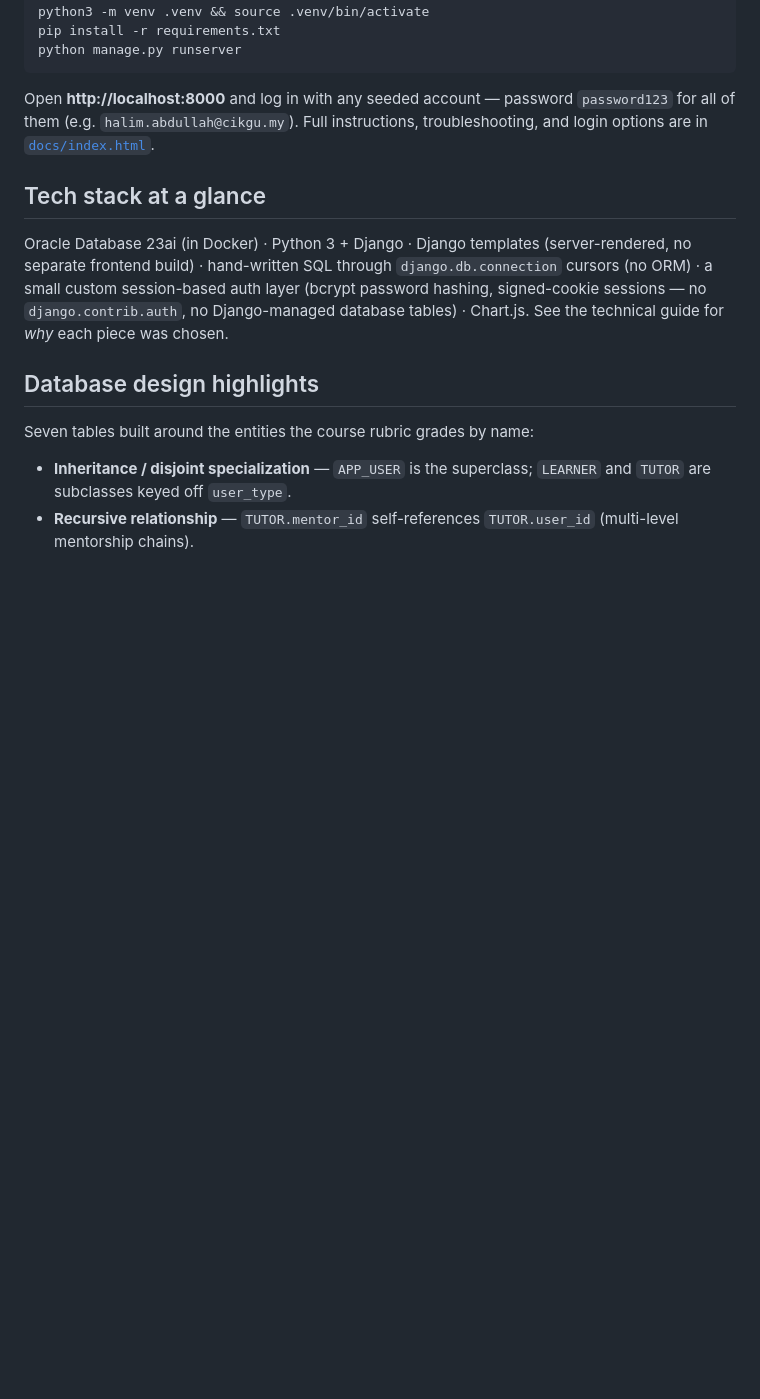
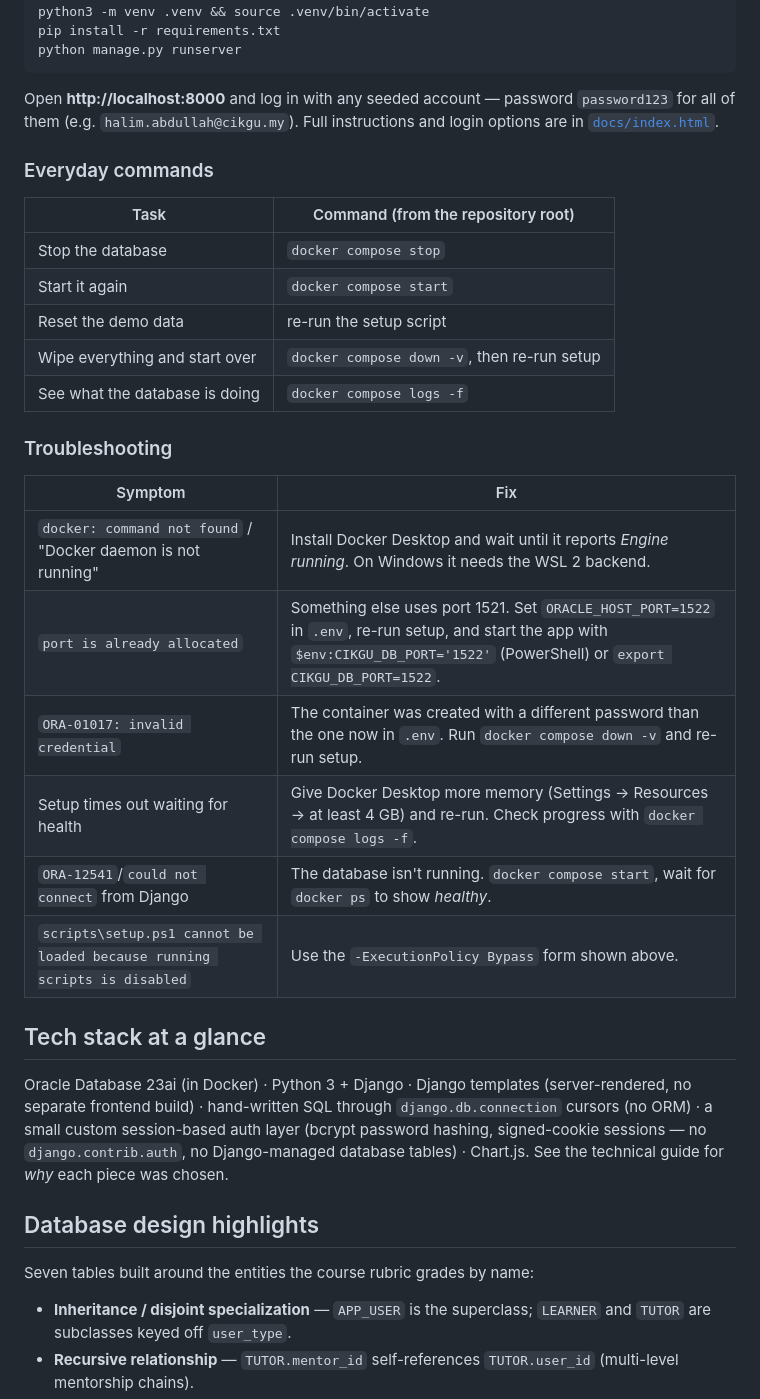
Before and after one commit to raefaidid/cikgu-learning-platform, a Markdown page: README.md, the part around one of its changes. GitHub-like rendering; blank space fills up the shorter version.

```diff
--- a/README.md
+++ b/README.md
@@ -78,8 +111,28 @@ python manage.py runserver
 
 Open **http://localhost:8000** and log in with any seeded account — password
 `password123` for all of them (e.g. `halim.abdullah@cikgu.my`). Full
-instructions, troubleshooting, and login options are in
-[`docs/index.html`](docs/index.html).
+instructions and login options are in [`docs/index.html`](docs/index.html).
+
+### Everyday commands
+
+| Task | Command (from the repository root) |
+|---|---|
+| Stop the database | `docker compose stop` |
+| Start it again | `docker compose start` |
+| Reset the demo data | re-run the setup script |
+| Wipe everything and start over | `docker compose down -v`, then re-run setup |
+| See what the database is doing | `docker compose logs -f` |
+
+### Troubleshooting
+
+| Symptom | Fix |
+|---|---|
+| `docker: command not found` / "Docker daemon is not running" | Install Docker Desktop and wait until it reports *Engine running*. On Windows it needs the WSL 2 backend. |
+| `port is already allocated` | Something else uses port 1521. Set `ORACLE_HOST_PORT=1522` in `.env`, re-run setup, and start the app with `$env:CIKGU_DB_PORT='1522'` (PowerShell) or `export CIKGU_DB_PORT=1522`. |
+| `ORA-01017: invalid credential` | The container was created with a different password than the one now in `.env`. Run `docker compose down -v` and re-run setup. |
+| Setup times out waiting for health | Give Docker Desktop more memory (Settings → Resources → at least 4 GB) and re-run. Check progress with `docker compose logs -f`. |
+| `ORA-12541`/`could not connect` from Django | The database isn't running. `docker compose start`, wait for `docker ps` to show *healthy*. |
+| `scripts\setup.ps1 cannot be loaded because running scripts is disabled` | Use the `-ExecutionPolicy Bypass` form shown above. |
 
 ## Tech stack at a glance
 
```
Also changed, not shown: other parts of README.md (+47 -14 lines), src/cikgu-app-django/README.md (+19 -8 lines).
